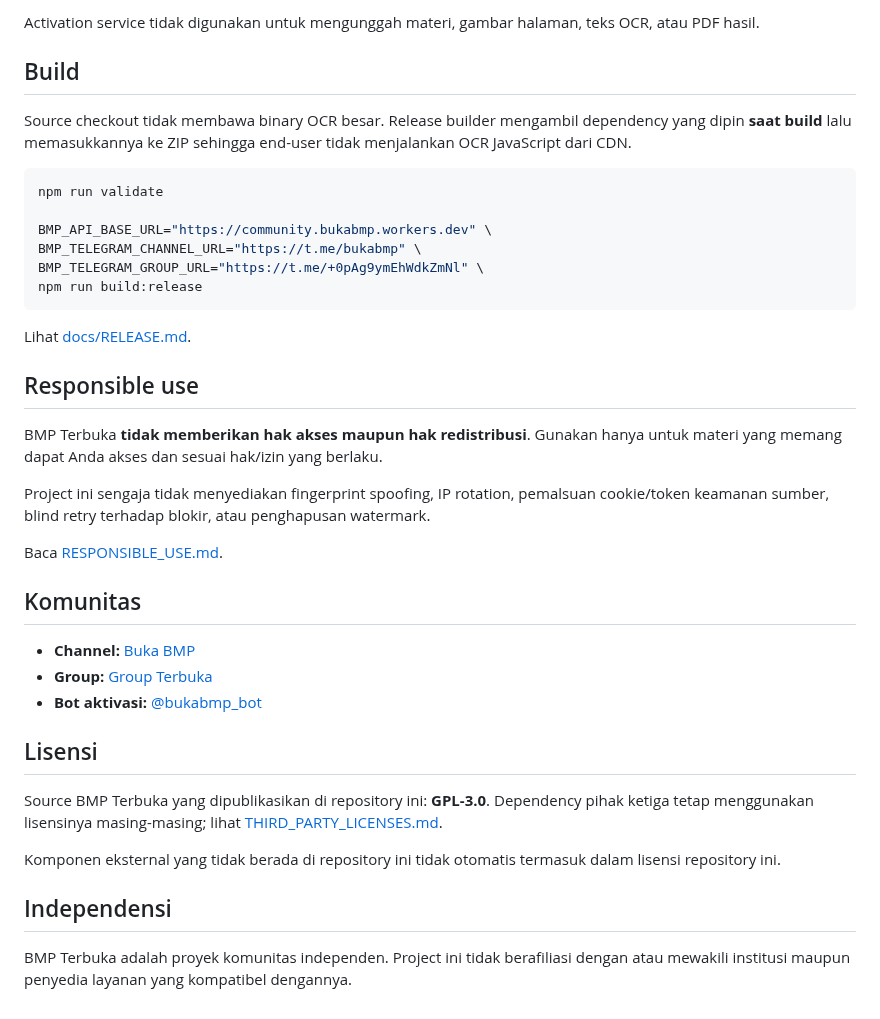
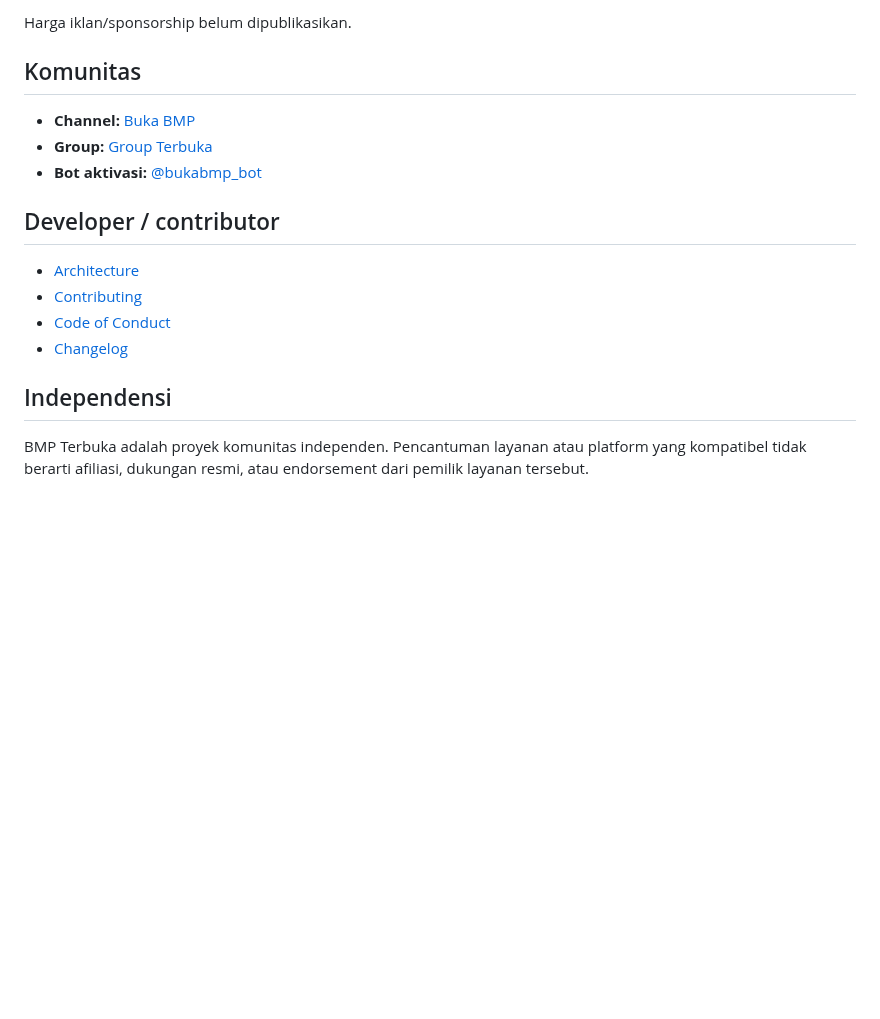
Before and after one commit to mentaliss/bukabmp, a Markdown page: README.md, the part around one of its changes. Drawn GitHub-style; blank space fills up the shorter version.

````diff
--- a/README.md
+++ b/README.md
@@ -79,27 +52,4 @@ Public verification key berada di client. Private signing material tidak berada
-Activation service tidak digunakan untuk mengunggah materi, gambar halaman, teks OCR, atau PDF hasil.
-
-## Build
-
-Source checkout tidak membawa binary OCR besar. Release builder mengambil dependency yang dipin **saat build** lalu memasukkannya ke ZIP sehingga end-user tidak menjalankan OCR JavaScript dari CDN.
-
-```bash
-npm run validate
-
-BMP_API_BASE_URL="https://community.bukabmp.workers.dev" \
-BMP_TELEGRAM_CHANNEL_URL="https://t.me/bukabmp" \
-BMP_TELEGRAM_GROUP_URL="https://t.me/+0pAg9ymEhWdkZmNl" \
-npm run build:release
-```
-
-Lihat [docs/RELEASE.md](docs/RELEASE.md).
-
-## Responsible use
-
-BMP Terbuka **tidak memberikan hak akses maupun hak redistribusi**. Gunakan hanya untuk materi yang memang dapat Anda akses dan sesuai hak/izin yang berlaku.
-
-Project ini sengaja tidak menyediakan fingerprint spoofing, IP rotation, pemalsuan cookie/token keamanan sumber, blind retry terhadap blokir, atau penghapusan watermark.
-
-Baca [RESPONSIBLE_USE.md](RESPONSIBLE_USE.md).
+Harga iklan/sponsorship belum dipublikasikan.
 
 ## Komunitas
 
@@ -107,12 +57,13 @@ Baca [RESPONSIBLE_USE.md](RESPONSIBLE_USE.md).
 - **Group:** [Group Terbuka](https://t.me/+0pAg9ymEhWdkZmNl)
 - **Bot aktivasi:** [@bukabmp_bot](https://t.me/bukabmp_bot)
 
-## Lisensi
+## Developer / contributor
 
-Source BMP Terbuka yang dipublikasikan di repository ini: **GPL-3.0**. Dependency pihak ketiga tetap menggunakan lisensinya masing-masing; lihat [THIRD_PARTY_LICENSES.md](THIRD_PARTY_LICENSES.md).
-
-Komponen eksternal yang tidak berada di repository ini tidak otomatis termasuk dalam lisensi repository ini.
+- [Architecture](docs/ARCHITECTURE.md)
+- [Contributing](CONTRIBUTING.md)
+- [Code of Conduct](CODE_OF_CONDUCT.md)
+- [Changelog](CHANGELOG.md)
 
 ## Independensi
 
-BMP Terbuka adalah proyek komunitas independen. Project ini tidak berafiliasi dengan atau mewakili institusi maupun penyedia layanan yang kompatibel dengannya.
+BMP Terbuka adalah proyek komunitas independen. Pencantuman layanan atau platform yang kompatibel tidak berarti afiliasi, dukungan resmi, atau endorsement dari pemilik layanan tersebut.
````
Also changed, not shown: other parts of README.md (+25 -52 lines).
